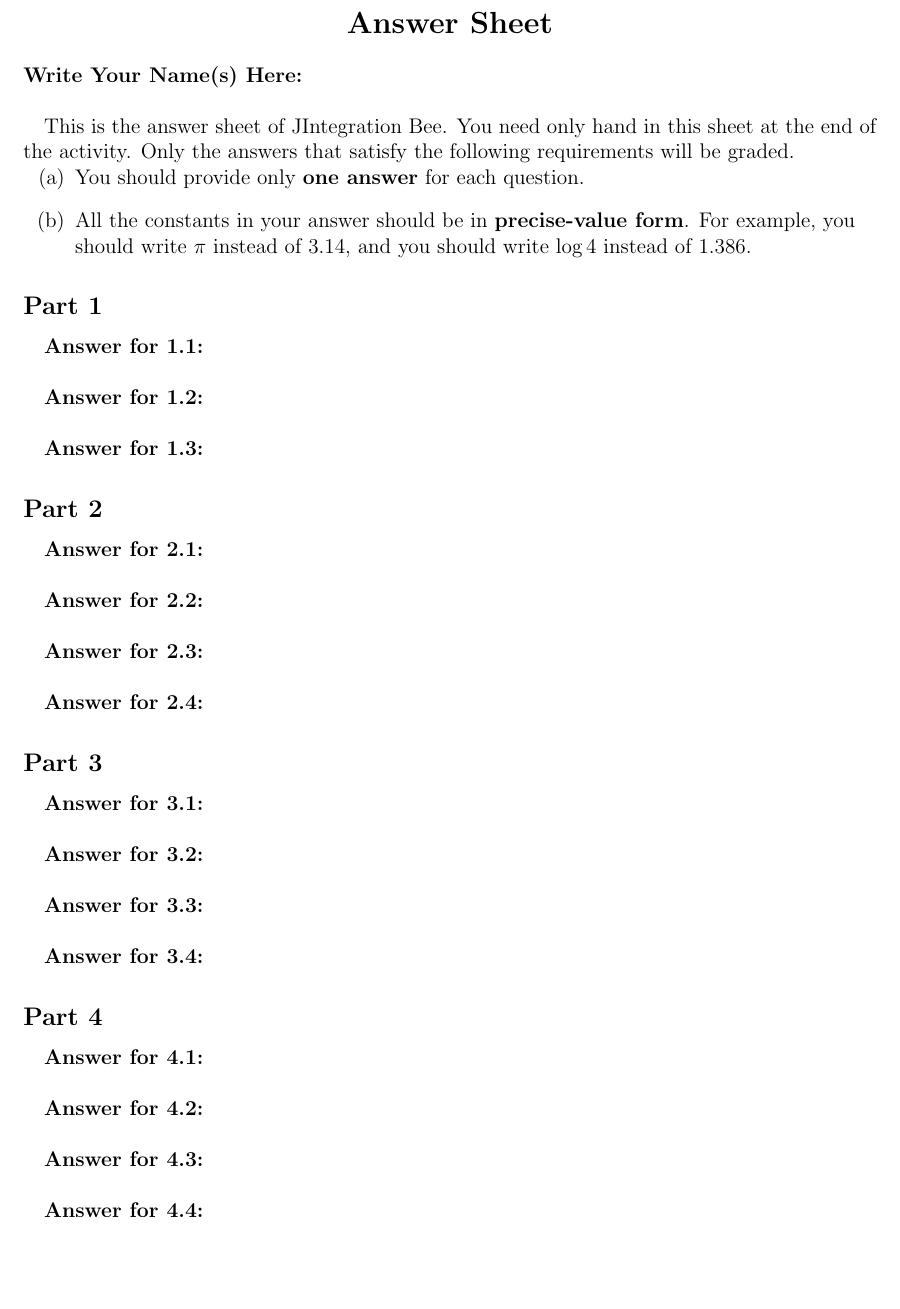
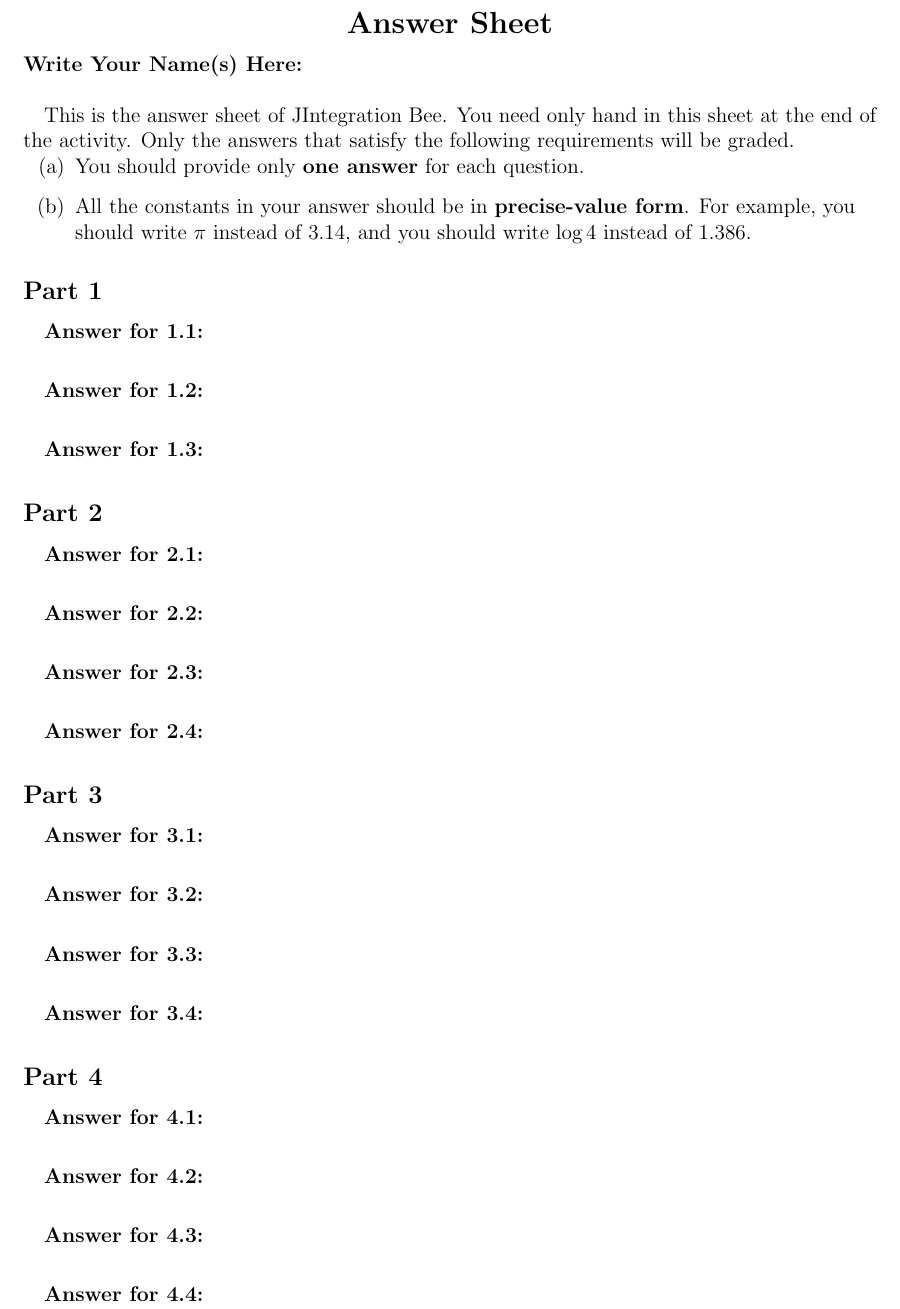
Before and after one commit to sleepymalc/JIntegrationBee, a LaTeX problem sheet (ProblemSet/ProblemSet.tex): part of page 2 of 10, cut so that both start at the same text, the shorter picture padded with empty space. Compiled offline with pdfLaTeX.

Commit message:
📌[main] Problem Set update

```diff
--- a/ProblemSet/ProblemSet.tex
+++ b/ProblemSet/ProblemSet.tex
@@ -44,7 +44,7 @@
 \newcommand{\myqed}{\hfill$\blacksquare$}
 \newcommand{\nullspacesmall}{~\\[2pt]}
 \newcommand{\nullspacemid}{~\\[8pt]}
-\newcommand{\nullspacebig}{~\\[12pt]}
+\newcommand{\nullspacebig}{~\\[19pt]}
 \newcommand{\at}[3]{\left.#1\right\vert_{#2}^{#3}}
 
 \begin{document}
@@ -94,37 +94,41 @@
 
 \subsection*{Part 1}
 \par \textbf{Answer for 1.1: }
-\par ~
+\nullspacebig
 \par \textbf{Answer for 1.2: }
-\par ~
+\nullspacebig
 \par \textbf{Answer for 1.3: }
+\nullspacebig
 
 \subsection*{Part 2}
 \par \textbf{Answer for 2.1: }
-\par ~
+\nullspacebig
 \par \textbf{Answer for 2.2: }
-\par ~
+\nullspacebig
 \par \textbf{Answer for 2.3: }
-\par ~
+\nullspacebig
 \par \textbf{Answer for 2.4: }
+\nullspacebig
 
 \subsection*{Part 3}
 \par \textbf{Answer for 3.1: }
-\par ~
+\nullspacebig
 \par \textbf{Answer for 3.2: }
-\par ~
+\nullspacebig
 \par \textbf{Answer for 3.3: }
-\par ~
+\nullspacebig
 \par \textbf{Answer for 3.4: }
+\nullspacebig
 
 \subsection*{Part 4}
 \par \textbf{Answer for 4.1: }
-\par ~
+\nullspacebig
 \par \textbf{Answer for 4.2: }
-\par ~
+\nullspacebig
 \par \textbf{Answer for 4.3: }
-\par ~
+\nullspacebig
 \par \textbf{Answer for 4.4: }
+\nullspacebig
 
 %-Part 1 ---------------------------------------------------------------------------------------------------------
 \newpage
```
Also changed, not shown: ProblemSet/ProblemSet.pdf, ProblemSet/ProblemSet.tex (2 more changed lines), 3 other files.
